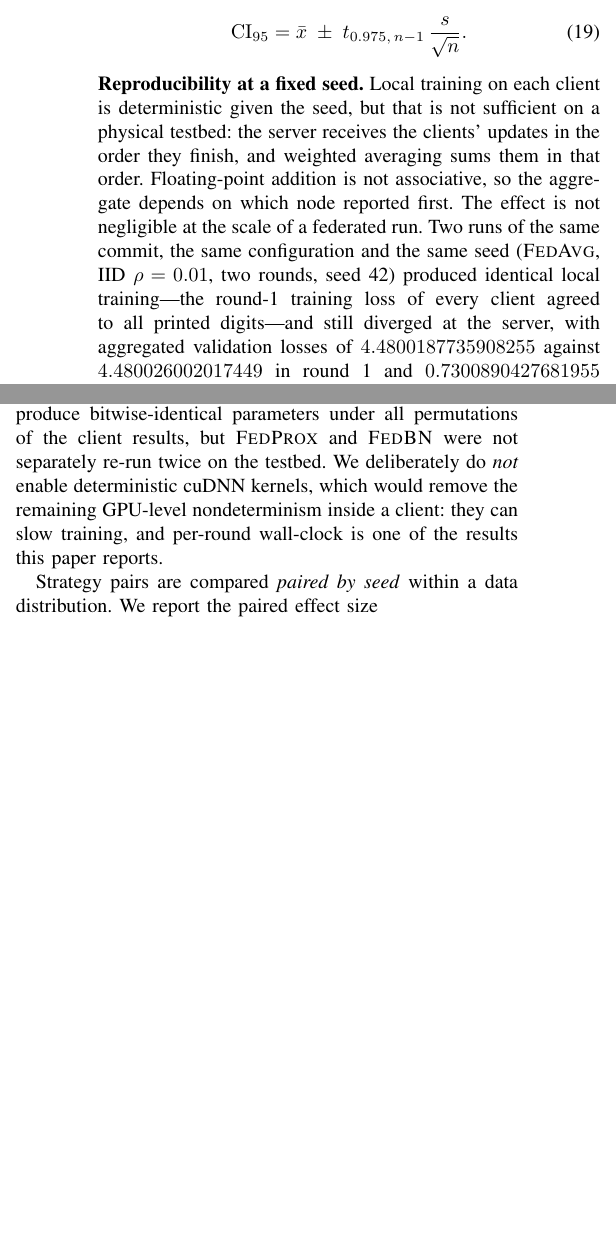
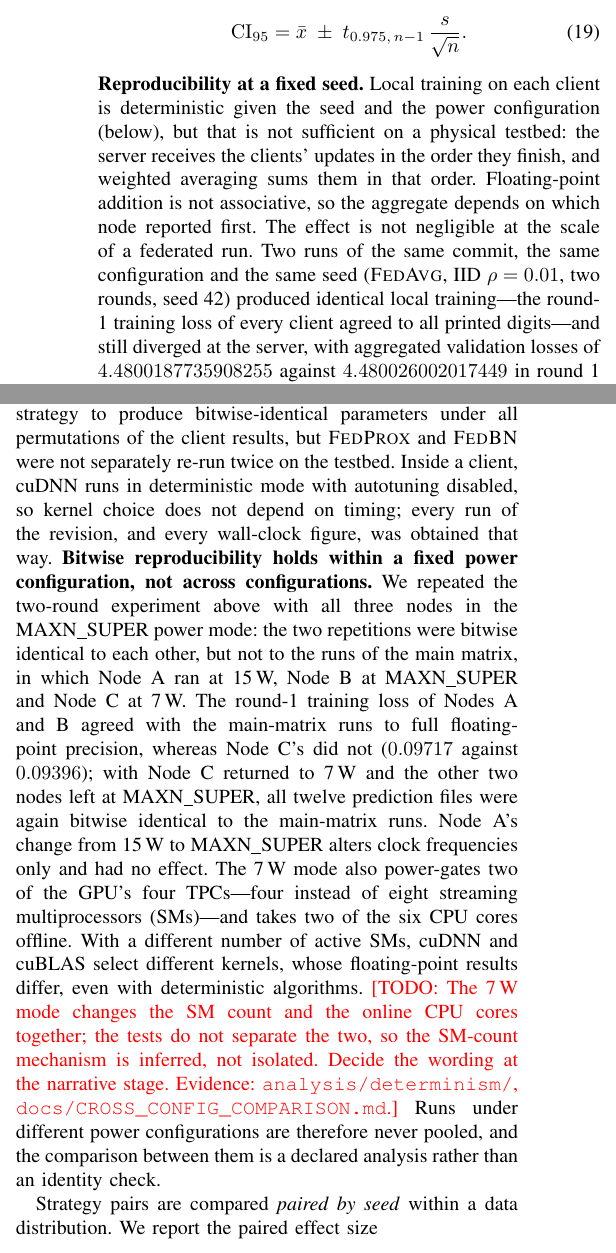
Before and after one commit to dryuemco/FedRGBD, a LaTeX paper (paper/main.tex): two parts of the columns of page 9 of 20, joined at a grey line, cut so that both start at the same text, the shorter picture padded with empty space. Compiled offline with pdfLaTeX.

Commit message:
Paper: reproducibility holds within a power configuration, not across
The reproducibility passage implied power mode could not affect results and
stated that deterministic cuDNN kernels were not enabled, while the clients
have always set cudnn.deterministic = True, benchmark = False. It now states
the measured evidence (analysis/determinism/): two MAXN runs bitwise
identical; only node_c's round-1 training differs from the 7W matrix;
node_c back at 7W reproduces it bitwise; node_a's clock-only change has no
effect. A \todo marks that 7W changes SM count and CPU cores together.

Co-Authored-By: Claude Opus 5.5 <noreply@anthropic.com>

```diff
--- a/paper/main.tex
+++ b/paper/main.tex
@@ -423,9 +423,9 @@ All configurations of the revised protocol are repeated with $n = 5$ random seed
 \mathrm{CI}_{95} = \bar{x} \;\pm\; t_{0.975,\,n-1}\,\frac{s}{\sqrt{n}} .
 \label{eq:ci}
 \end{equation}
-\textbf{Reproducibility at a fixed seed.} Local training on each client is deterministic given the seed, but that is not sufficient on a physical testbed: the server receives the clients' updates in the order they finish, and weighted averaging sums them in that order. Floating-point addition is not associative, so the aggregate depends on which node reported first. The effect is not negligible at the scale of a federated run. Two runs of the same commit, the same configuration and the same seed (\fedavg{}, IID $\rho=0.01$, two rounds, seed~42) produced identical local training---the round-1 training loss of every client agreed to all printed digits---and still diverged at the server, with aggregated validation losses of $4.4800187735908255$ against $4.480026002017449$ in round~1 and $0.7300890427681955$ against $0.6840349276794742$ in round~2: a relative difference of $7\times10^{-6}$ after one round becomes 6\% after two, because the perturbed global model changes each client's next local optimum. That the clients agreed while the aggregate did not is what localised the cause to the aggregation step.
+\textbf{Reproducibility at a fixed seed.} Local training on each client is deterministic given the seed and the power configuration (below), but that is not sufficient on a physical testbed: the server receives the clients' updates in the order they finish, and weighted averaging sums them in that order. Floating-point addition is not associative, so the aggregate depends on which node reported first. The effect is not negligible at the scale of a federated run. Two runs of the same commit, the same configuration and the same seed (\fedavg{}, IID $\rho=0.01$, two rounds, seed~42) produced identical local training---the round-1 training loss of every client agreed to all printed digits---and still diverged at the server, with aggregated validation losses of $4.4800187735908255$ against $4.480026002017449$ in round~1 and $0.7300890427681955$ against $0.6840349276794742$ in round~2: a relative difference of $7\times10^{-6}$ after one round becomes 6\% after two, because the perturbed global model changes each client's next local optimum. That the clients agreed while the aggregate did not is what localised the cause to the aggregation step.
 
-The federated implementation therefore aggregates clients in a fixed order, sorted by node name rather than by arrival or by the framework's per-connection client identifier, in the parameter averaging and in every weighted metric aggregation. Repeating the experiment above on the three-node testbed after this change, the two runs agreed exactly: the aggregated validation loss of each round was identical to all printed digits, and all twelve per-image prediction files (three nodes $\times$ two splits $\times$ two rounds) were bitwise identical. We state the scope of that check honestly: it verifies \fedavg{} in this configuration. The fixed aggregation order applies to all three strategies by construction, and the unit tests require every strategy to produce bitwise-identical parameters under all permutations of the client results, but \fedprox{} and \fedbn{} were not separately re-run twice on the testbed. We deliberately do \emph{not} enable deterministic cuDNN kernels, which would remove the remaining GPU-level nondeterminism inside a client: they can slow training, and per-round wall-clock is one of the results this paper reports.
+The federated implementation therefore aggregates clients in a fixed order, sorted by node name rather than by arrival or by the framework's per-connection client identifier, in the parameter averaging and in every weighted metric aggregation. Repeating the experiment above on the three-node testbed after this change, the two runs agreed exactly: the aggregated validation loss of each round was identical to all printed digits, and all twelve per-image prediction files (three nodes $\times$ two splits $\times$ two rounds) were bitwise identical. We state the scope of that check honestly: it verifies \fedavg{} in this configuration. The fixed aggregation order applies to all three strategies by construction, and the unit tests require every strategy to produce bitwise-identical parameters under all permutations of the client results, but \fedprox{} and \fedbn{} were not separately re-run twice on the testbed. Inside a client, cuDNN runs in deterministic mode with autotuning disabled, so kernel choice does not depend on timing; every run of the revision, and every wall-clock figure, was obtained that way. \textbf{Bitwise reproducibility holds within a fixed power configuration, not across configurations.} We repeated the two-round experiment above with all three nodes in the MAXN\_SUPER power mode: the two repetitions were bitwise identical to each other, but not to the runs of the main matrix, in which Node~A ran at 15\,W, Node~B at MAXN\_SUPER and Node~C at 7\,W. The round-1 training loss of Nodes~A and~B agreed with the main-matrix runs to full floating-point precision, whereas Node~C's did not ($0.09717$ against $0.09396$); with Node~C returned to 7\,W and the other two nodes left at MAXN\_SUPER, all twelve prediction files were again bitwise identical to the main-matrix runs. Node~A's change from 15\,W to MAXN\_SUPER alters clock frequencies only and had no effect. The 7\,W mode also power-gates two of the GPU's four TPCs---four instead of eight streaming multiprocessors (SMs)---and takes two of the six CPU cores offline. With a different number of active SMs, cuDNN and cuBLAS select different kernels, whose floating-point results differ, even with deterministic algorithms. \todo{The 7\,W mode changes the SM count and the online CPU cores together; the tests do not separate the two, so the SM-count mechanism is inferred, not isolated. Decide the wording at the narrative stage. Evidence: \texttt{analysis/determinism/}, \texttt{docs/CROSS\_CONFIG\_COMPARISON.md}.} Runs under different power configurations are therefore never pooled, and the comparison between them is a declared analysis rather than an identity check.
 
 Strategy pairs are compared \emph{paired by seed} within a data distribution. We report the paired effect size
 \begin{equation}
```
